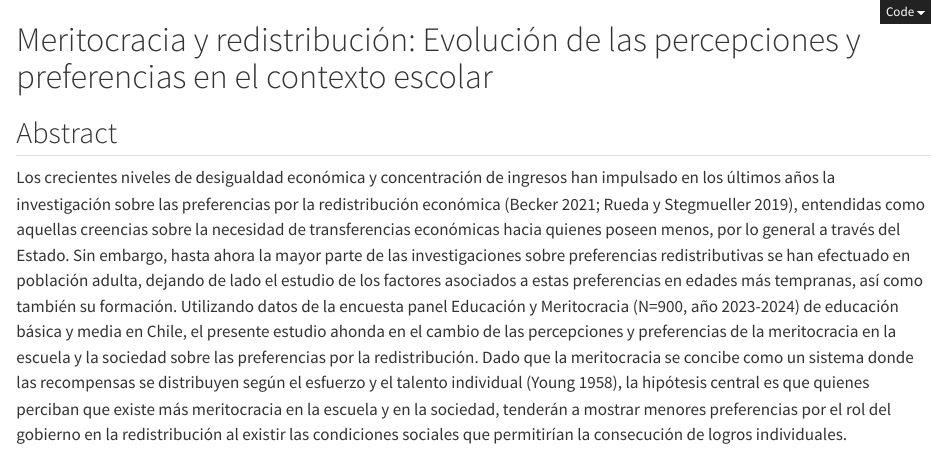
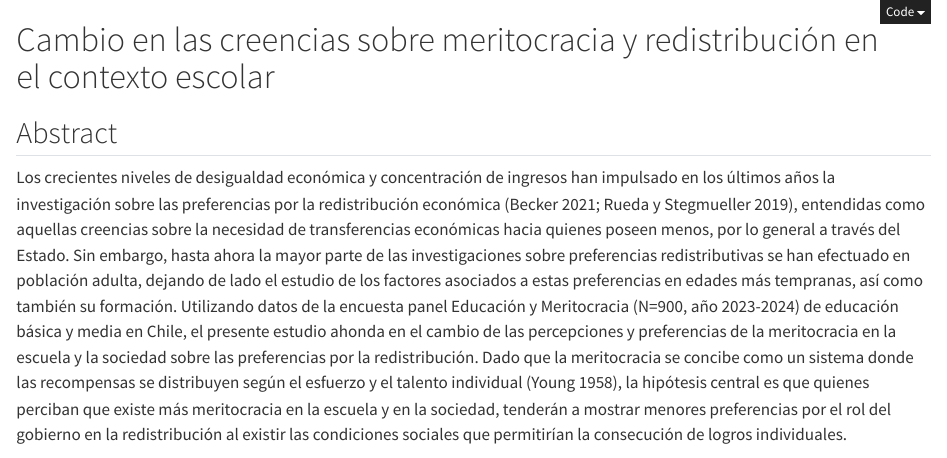
Before and after one commit to educacion-meritocracia/market-justice-panel-edumer, a Quarto document (conferencias/coes-conf-2024/abstract.qmd): the page in a window 1100 px wide, from its top. Rendered offline with R 4.5, knitr and Pandoc in place of Quarto, with nearby package versions; some code elsewhere in the file could not run offline.

Commit message:
cambio nombre paper

```diff
--- a/conferencias/coes-conf-2024/abstract.qmd
+++ b/conferencias/coes-conf-2024/abstract.qmd
@@ -55,7 +55,7 @@ lang: es
 citeproc: true
 ---
 
-# Meritocracia y redistribución: Evolución de las percepciones y preferencias en el contexto escolar
+# Cambio en las creencias sobre meritocracia y redistribución en el contexto escolar
 
 ## Abstract
 
```
